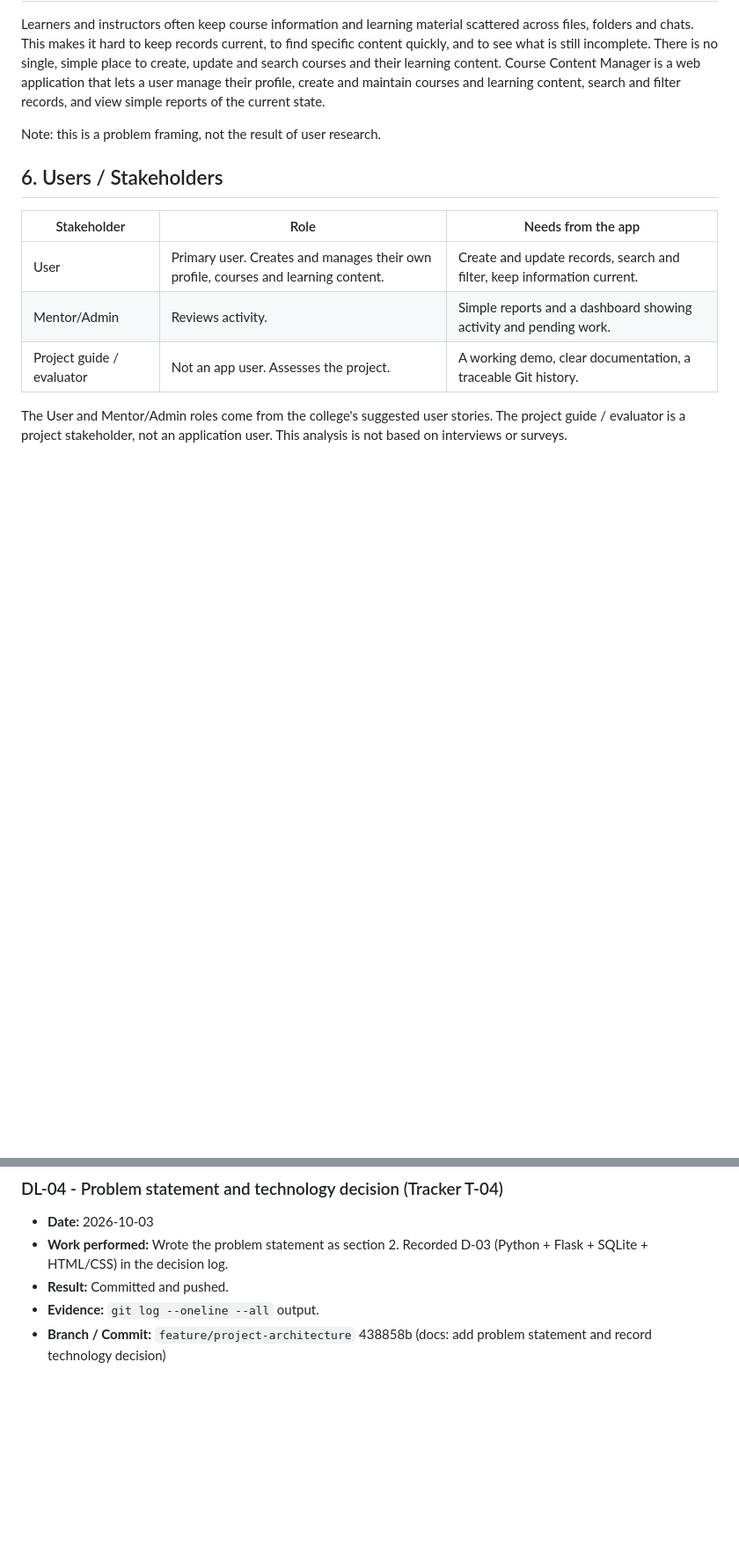
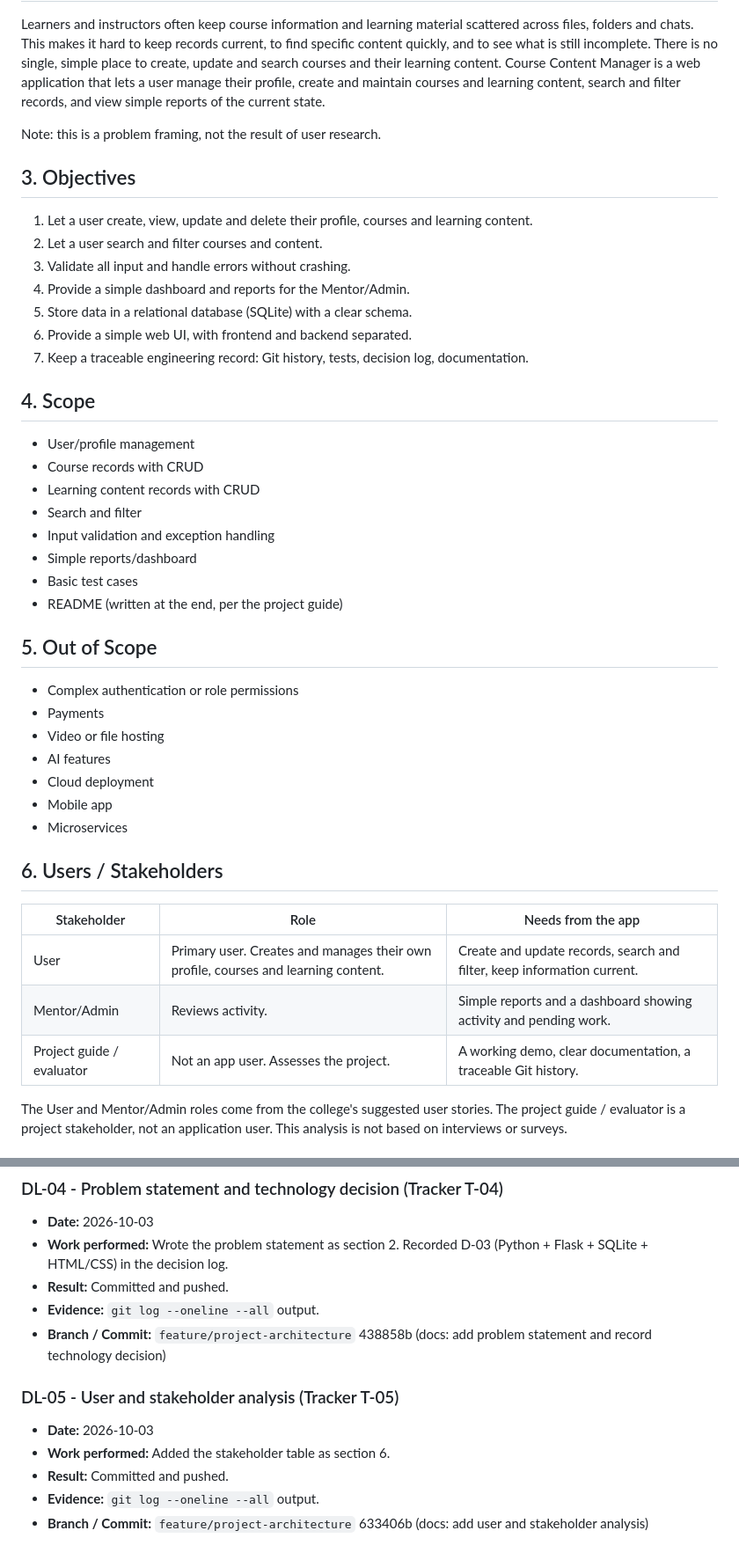
Before and after one commit to tushita386/course-content-manager, a Markdown page: PROJECT_MASTER_DOCUMENT.md, 2 parts joined by grey strips. Shown at 88% size. Rendered like a GitHub page; blank space fills up the shorter version.

Commit message:
docs: add project objectives, scope and out-of-scope

```diff
--- a/PROJECT_MASTER_DOCUMENT.md
+++ b/PROJECT_MASTER_DOCUMENT.md
@@ -11,6 +11,33 @@ It is NOT a task manager. The Excel tracker is the development-management record
 Learners and instructors often keep course information and learning material scattered across files, folders and chats. This makes it hard to keep records current, to find specific content quickly, and to see what is still incomplete. There is no single, simple place to create, update and search courses and their learning content. Course Content Manager is a web application that lets a user manage their profile, create and maintain courses and learning content, search and filter records, and view simple reports of the current state.
 
 Note: this is a problem framing, not the result of user research.
+## 3. Objectives
+1. Let a user create, view, update and delete their profile, courses and learning content.
+2. Let a user search and filter courses and content.
+3. Validate all input and handle errors without crashing.
+4. Provide a simple dashboard and reports for the Mentor/Admin.
+5. Store data in a relational database (SQLite) with a clear schema.
+6. Provide a simple web UI, with frontend and backend separated.
+7. Keep a traceable engineering record: Git history, tests, decision log, documentation.
+
+## 4. Scope
+- User/profile management
+- Course records with CRUD
+- Learning content records with CRUD
+- Search and filter
+- Input validation and exception handling
+- Simple reports/dashboard
+- Basic test cases
+- README (written at the end, per the project guide)
+
+## 5. Out of Scope
+- Complex authentication or role permissions
+- Payments
+- Video or file hosting
+- AI features
+- Cloud deployment
+- Mobile app
+- Microservices
 ## 6. Users / Stakeholders
 
 | Stakeholder | Role | Needs from the app |
@@ -63,3 +90,11 @@ See D-01 in `docs/decisions.md`.
 - **Result:** Committed and pushed.
 - **Evidence:** `git log --oneline --all` output.
 - **Branch / Commit:** `feature/project-architecture` 438858b (docs: add problem statement and record technology decision)
+
+
+### DL-05 - User and stakeholder analysis (Tracker T-05)
+- **Date:** 2026-10-03
+- **Work performed:** Added the stakeholder table as section 6.
+- **Result:** Committed and pushed.
+- **Evidence:** `git log --oneline --all` output.
+- **Branch / Commit:** `feature/project-architecture` 633406b (docs: add user and stakeholder analysis)
```
